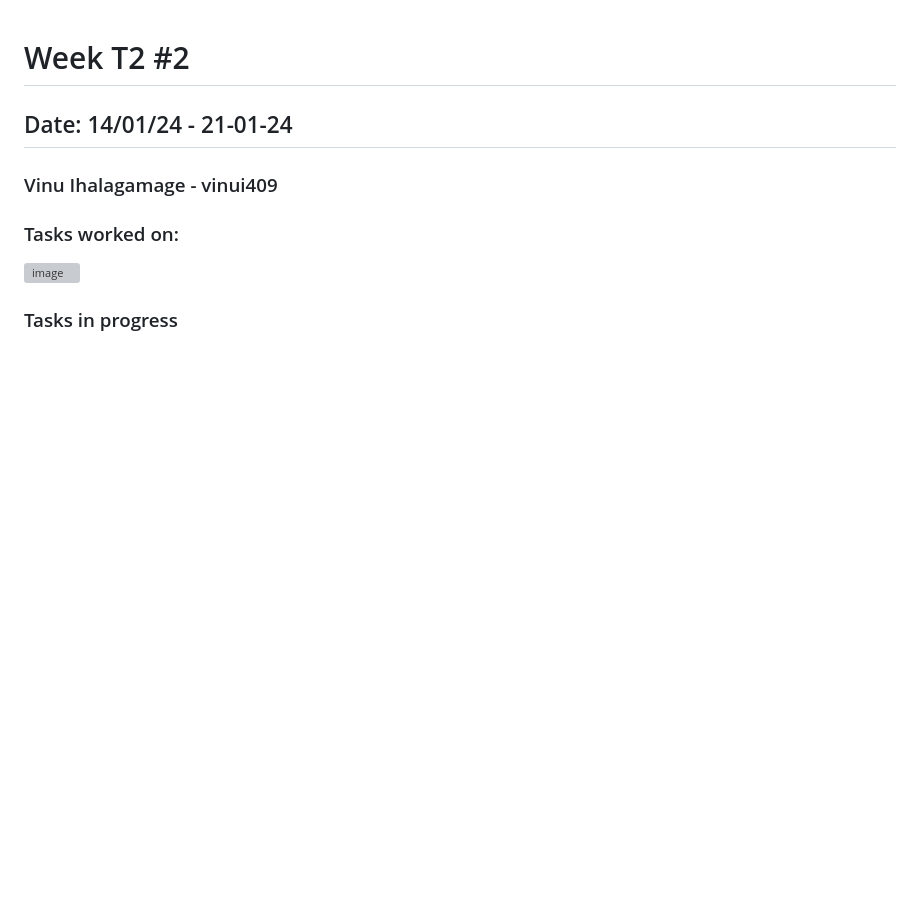
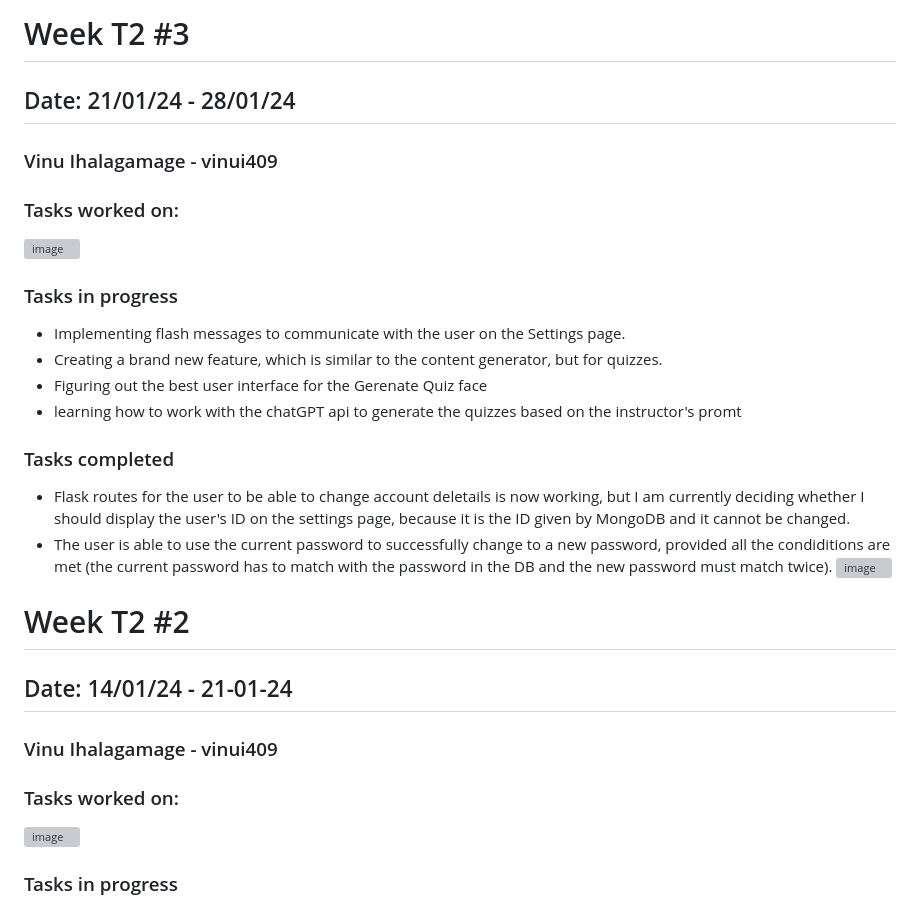
Before and after one commit to dhairyab0069/Coursify-AI, a Markdown page: docs/weekly logs/vinu_ihalagamage_log.md, the part around the change. Rendered like a GitHub page; blank space fills up the shorter version; grey boxes are pictures that could not be loaded.

```diff
--- a/docs/weekly logs/vinu_ihalagamage_log.md
+++ b/docs/weekly logs/vinu_ihalagamage_log.md
@@ -1,3 +1,21 @@
+# Week T2 #3
+## Date: 21/01/24 - 28/01/24
+### Vinu Ihalagamage - vinui409
+
+### Tasks worked on:
+![image](https://github.com/COSC-499-W2023/year-long-project-team-16/assets/71796408/872cd379-1e1a-4d63-a156-511ed826b192)
+
+### Tasks in progress
+- Implementing flash messages to communicate with the user on the Settings page.
+- Creating a brand new feature, which is similar to the content generator, but for quizzes.
+- Figuring out the best user interface for the Gerenate Quiz face
+- learning how to work with the chatGPT api to generate the quizzes based on the instructor's promt
+
+### Tasks completed
+- Flask routes for the user to be able to change account deletails is now working, but I am currently deciding whether I should display the user's ID on the settings page, because it is the ID given by MongoDB and it cannot be changed.
+- The user is able to use the current password to successfully change to a new password, provided all the condiditions are met (the current password has to match with the password in the DB and the new password must match twice).
+![image](https://github.com/COSC-499-W2023/year-long-project-team-16/assets/71796408/0cc00802-5462-4bb7-ae16-53fcd19fb630)
+
 # Week T2 #2
 ## Date: 14/01/24 - 21-01-24
 ### Vinu Ihalagamage - vinui409
```
